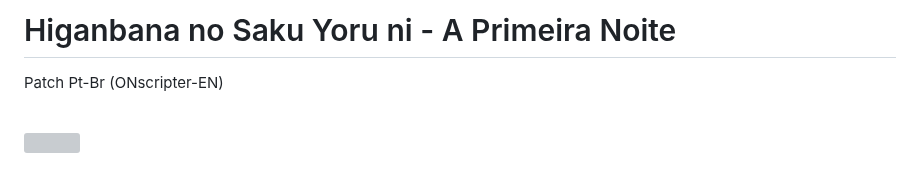
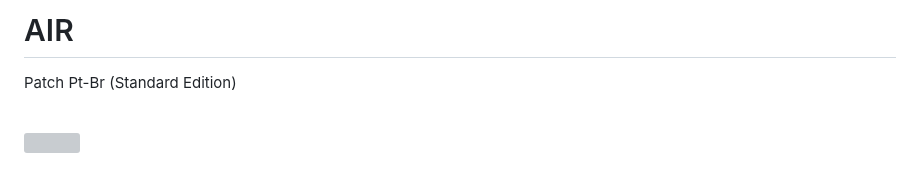
Before and after one commit to kikachangames/air, a Markdown page: README.md, the part around the change. Rendered like a GitHub page; grey boxes are pictures that could not be loaded.

```diff
--- a/README.md
+++ b/README.md
@@ -1,5 +1,5 @@
-<h1>Higanbana no Saku Yoru ni - A Primeira Noite</h1>
-<p>Patch Pt-Br (ONscripter-EN)</p>
+<h1>AIR</h1>
+<p>Patch Pt-Br (Standard Edition)</p>
 <br/>
 <img src="https://kikachangames.github.io/higanbana1-pt-br/higanbana.jpg">
 <br/>
```
